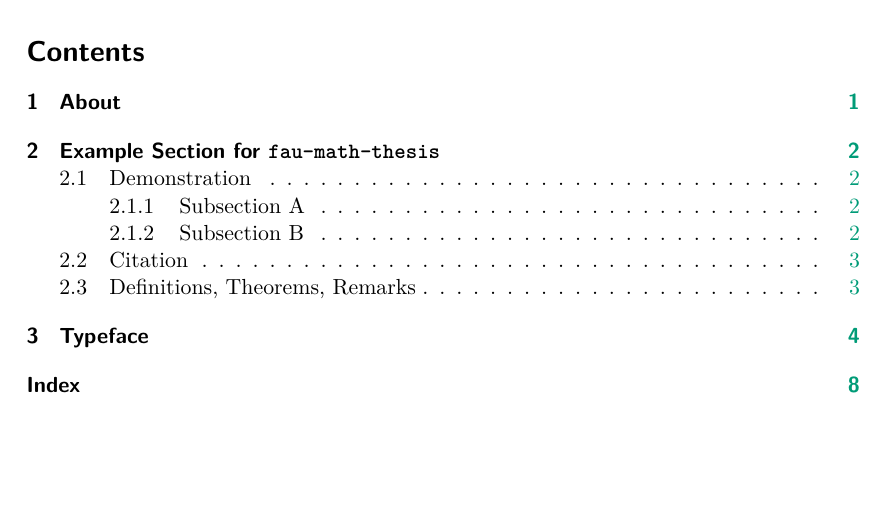
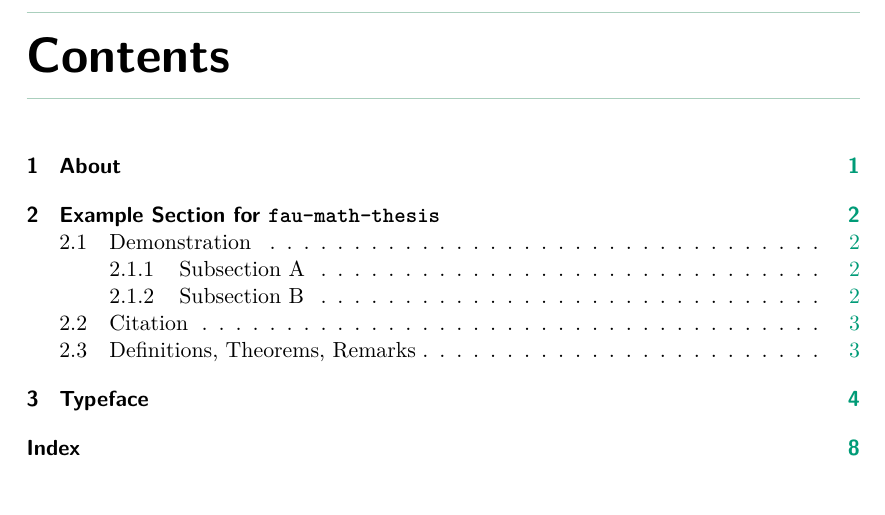
Before and after one commit to TimRoith/fau-math-thesis, a LaTeX thesis (thesis-example.tex): part of page 3 of 14 before the commit and part of page 4 of 15 after it, cut so that both start at the same text. Compiled offline with pdfLaTeX.

Commit message:
Update thesis-example.tex

```diff
--- a/thesis-example.tex
+++ b/thesis-example.tex
@@ -11,8 +11,6 @@
 % ########################################################################################
 \input{frontmatter/00_preamble.tex}
 \input{frontmatter/01_dedication_abstract.tex}
-%
-\setuptoc{toc}{leveldown}
 %
 \begin{document}
 %-------------------------------------------------
```
